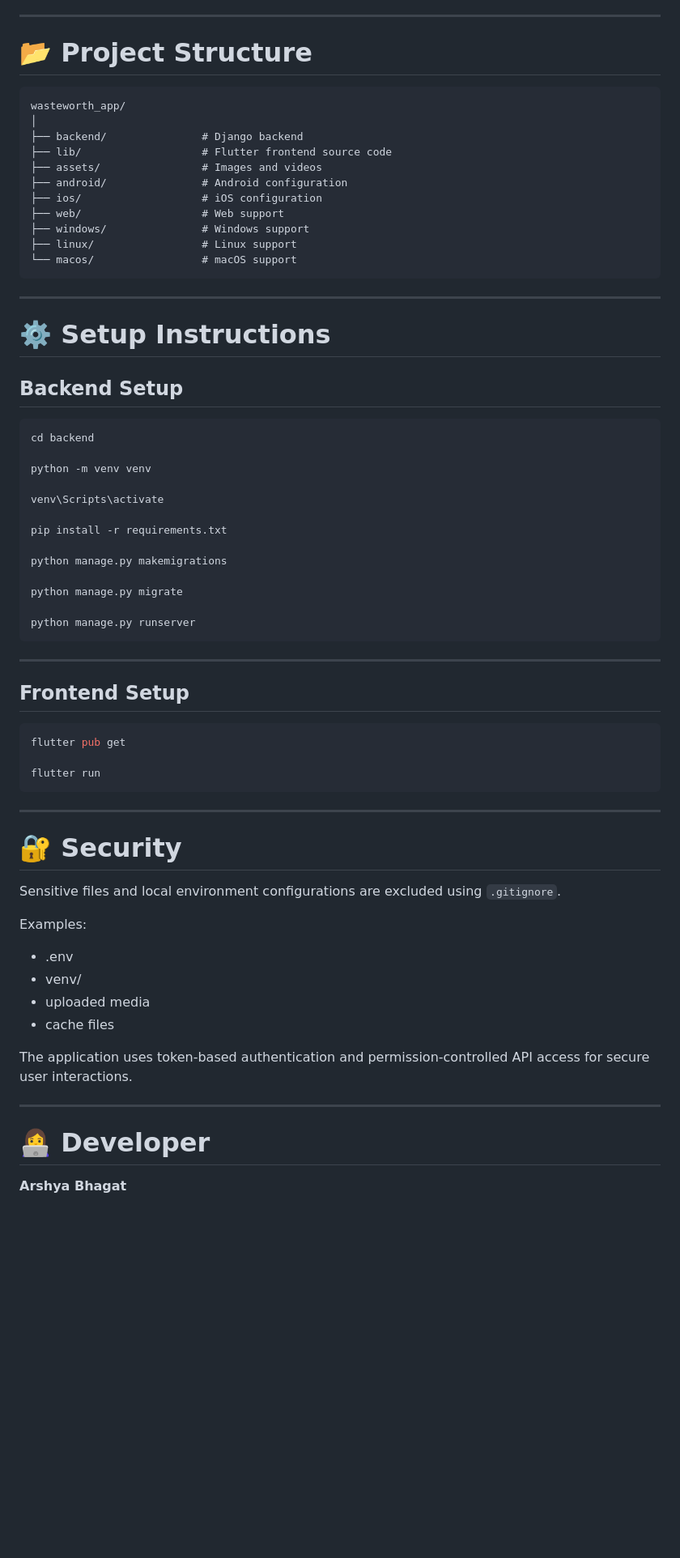
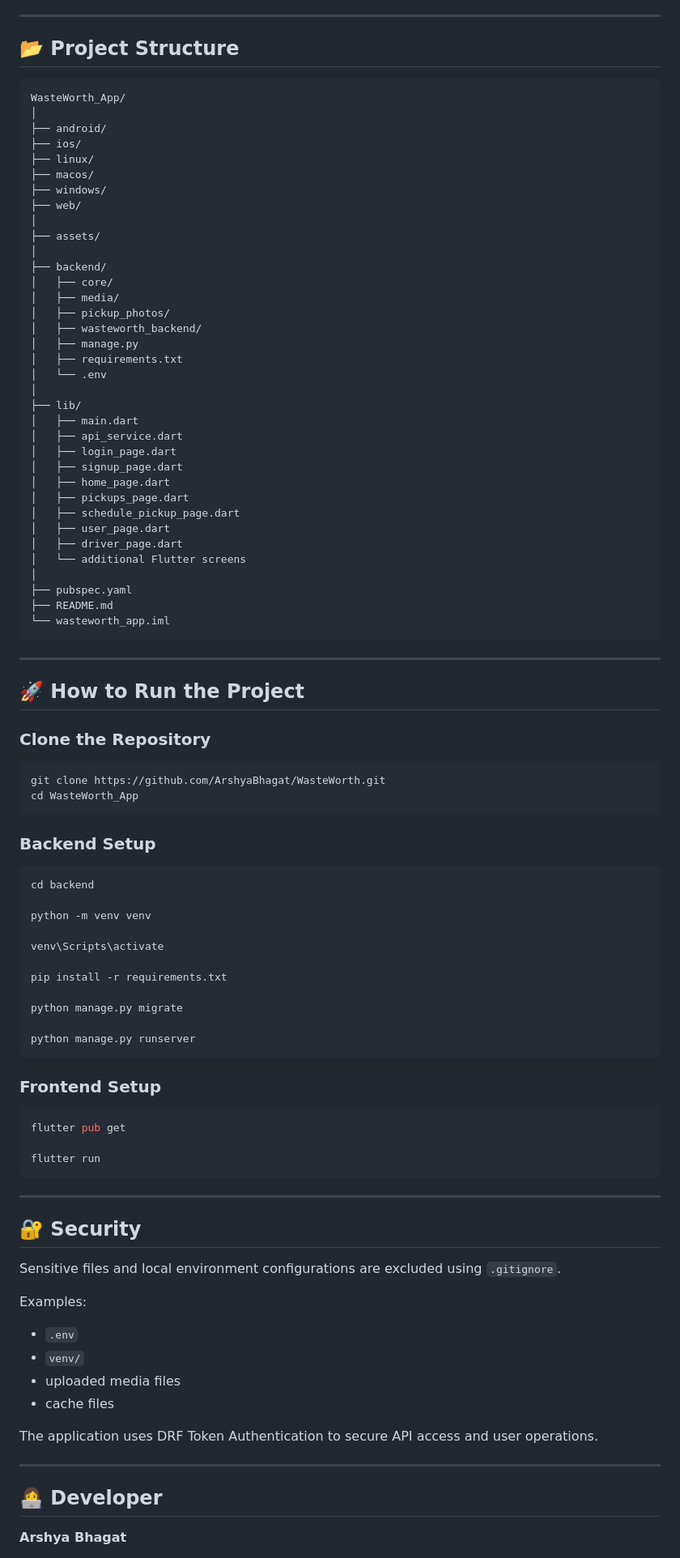
Before and after one commit to ArshyaBhagat/WasteWorth, a Markdown page: README.md, the part around one of its changes. Shown at 81% size. Rendered like a GitHub page; blank space fills up the shorter version.

````diff
--- a/README.md
+++ b/README.md
@@ -70,27 +65,58 @@ The backend implements token-based authentication and RESTful APIs for secure co
 
 ---
 
-# 📂 Project Structure
+## 📂 Project Structure
 
 ```plaintext
-wasteworth_app/
+WasteWorth_App/
 │
-├── backend/               # Django backend
-├── lib/                   # Flutter frontend source code
-├── assets/                # Images and videos
-├── android/               # Android configuration
-├── ios/                   # iOS configuration
-├── web/                   # Web support
-├── windows/               # Windows support
-├── linux/                 # Linux support
-└── macos/                 # macOS support
+├── android/
+├── ios/
+├── linux/
+├── macos/
+├── windows/
+├── web/
+│
+├── assets/
+│
+├── backend/
+│   ├── core/
+│   ├── media/
+│   ├── pickup_photos/
+│   ├── wasteworth_backend/
+│   ├── manage.py
+│   ├── requirements.txt
+│   └── .env
+│
+├── lib/
+│   ├── main.dart
+│   ├── api_service.dart
+│   ├── login_page.dart
+│   ├── signup_page.dart
+│   ├── home_page.dart
+│   ├── pickups_page.dart
+│   ├── schedule_pickup_page.dart
+│   ├── user_page.dart
+│   ├── driver_page.dart
+│   └── additional Flutter screens
+│
+├── pubspec.yaml
+├── README.md
+└── wasteworth_app.iml
 ```
 
 ---
 
-# ⚙️ Setup Instructions
+## 🚀 How to Run the Project
 
-## Backend Setup
+### Clone the Repository
+
+```bash
+git clone https://github.com/ArshyaBhagat/WasteWorth.git
+cd WasteWorth_App
+```
+
+### Backend Setup
 
 ```bash
 cd backend
@@ -101,16 +127,12 @@ venv\Scripts\activate
 
 pip install -r requirements.txt
 
-python manage.py makemigrations
-
 python manage.py migrate
 
 python manage.py runserver
 ```
 
----
-
-## Frontend Setup
+### Frontend Setup
 
 ```bash
 flutter pub get
@@ -120,22 +142,22 @@ flutter run
 
 ---
 
-# 🔐 Security
+## 🔐 Security
 
 Sensitive files and local environment configurations are excluded using `.gitignore`.
 
 Examples:
 
-* .env
-* venv/
-* uploaded media
+* `.env`
+* `venv/`
+* uploaded media files
 * cache files
 
-The application uses token-based authentication and permission-controlled API access for secure user interactions.
+The application uses DRF Token Authentication to secure API access and user operations.
 
 ---
 
-# 👩‍💻 Developer
+## 👩‍💻 Developer
 
 **Arshya Bhagat**
 
````
Also changed, not shown: other parts of README.md (+26 -31 lines).
